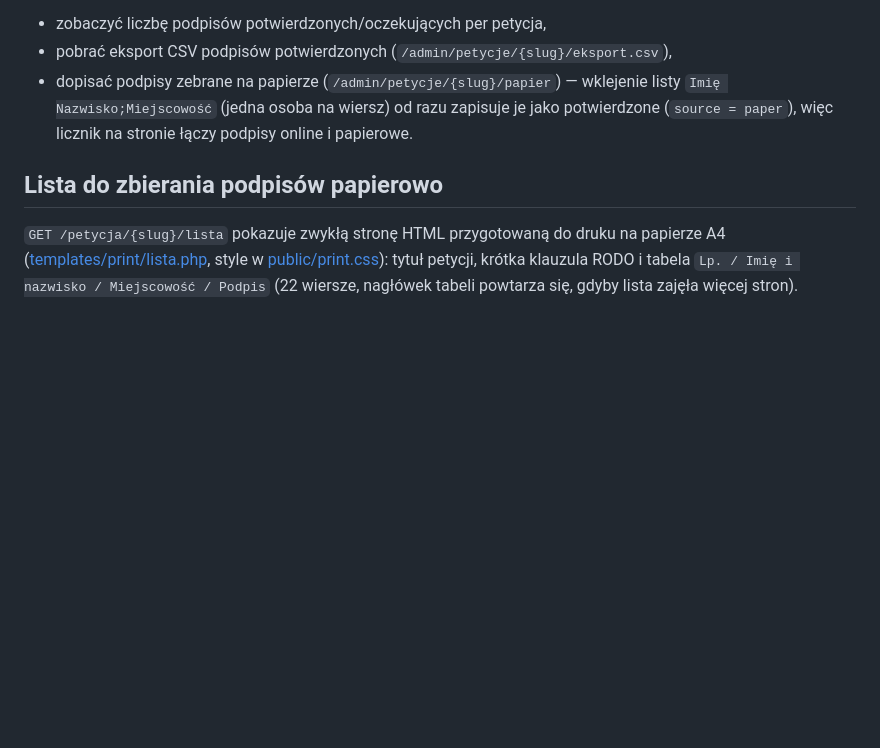
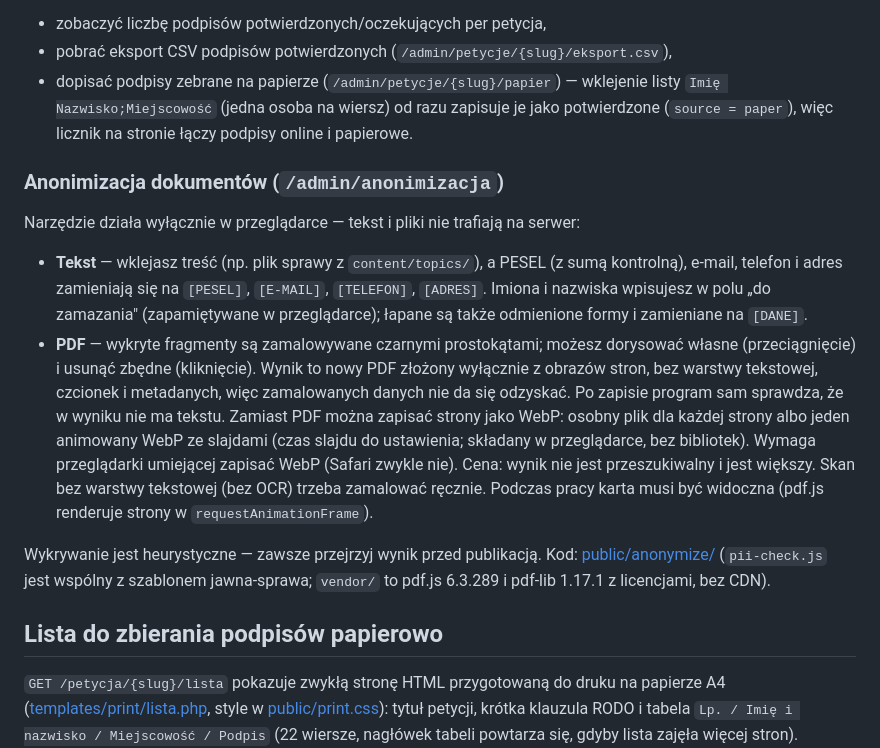
Before and after one commit to mleczakm/radzymin.mleczki.pl, a Markdown page: README.md, the part around the change. Drawn GitHub-style; blank space fills up the shorter version.

Commit message:
docs(admin): describe the anonymization page
Co-Authored-By: Claude Sonnet 5.5 <noreply@anthropic.com>

```diff
--- a/README.md
+++ b/README.md
@@ -305,6 +305,27 @@ Panel pozwala:
   `Imię Nazwisko;Miejscowość` (jedna osoba na wiersz) od razu zapisuje je jako potwierdzone
   (`source = paper`), więc licznik na stronie łączy podpisy online i papierowe.
 
+### Anonimizacja dokumentów (`/admin/anonimizacja`)
+
+Narzędzie działa wyłącznie w przeglądarce — tekst i pliki nie trafiają na serwer:
+
+- **Tekst** — wklejasz treść (np. plik sprawy z `content/topics/`), a PESEL (z sumą kontrolną),
+  e-mail, telefon i adres zamieniają się na `[PESEL]`, `[E-MAIL]`, `[TELEFON]`, `[ADRES]`.
+  Imiona i nazwiska wpisujesz w polu „do zamazania" (zapamiętywane w przeglądarce); łapane są
+  także odmienione formy i zamieniane na `[DANE]`.
+- **PDF** — wykryte fragmenty są zamalowywane czarnymi prostokątami; możesz dorysować własne
+  (przeciągnięcie) i usunąć zbędne (kliknięcie). Wynik to nowy PDF złożony wyłącznie z obrazów
+  stron, bez warstwy tekstowej, czcionek i metadanych, więc zamalowanych danych nie da się
+  odzyskać. Po zapisie program sam sprawdza, że w wyniku nie ma tekstu. Zamiast PDF można zapisać strony jako WebP: osobny plik dla każdej strony albo jeden animowany
+  WebP ze slajdami (czas slajdu do ustawienia; składany w przeglądarce, bez bibliotek). Wymaga
+  przeglądarki umiejącej zapisać WebP (Safari zwykle nie). Cena: wynik nie jest
+  przeszukiwalny i jest większy. Skan bez warstwy tekstowej (bez OCR) trzeba zamalować ręcznie.
+  Podczas pracy karta musi być widoczna (pdf.js renderuje strony w `requestAnimationFrame`).
+
+Wykrywanie jest heurystyczne — zawsze przejrzyj wynik przed publikacją. Kod:
+[public/anonymize/](public/anonymize/) (`pii-check.js` jest wspólny z szablonem jawna-sprawa;
+`vendor/` to pdf.js 6.3.289 i pdf-lib 1.17.1 z licencjami, bez CDN).
+
 ## Lista do zbierania podpisów papierowo
 
 `GET /petycja/{slug}/lista` pokazuje zwykłą stronę HTML przygotowaną do druku na papierze A4
```
